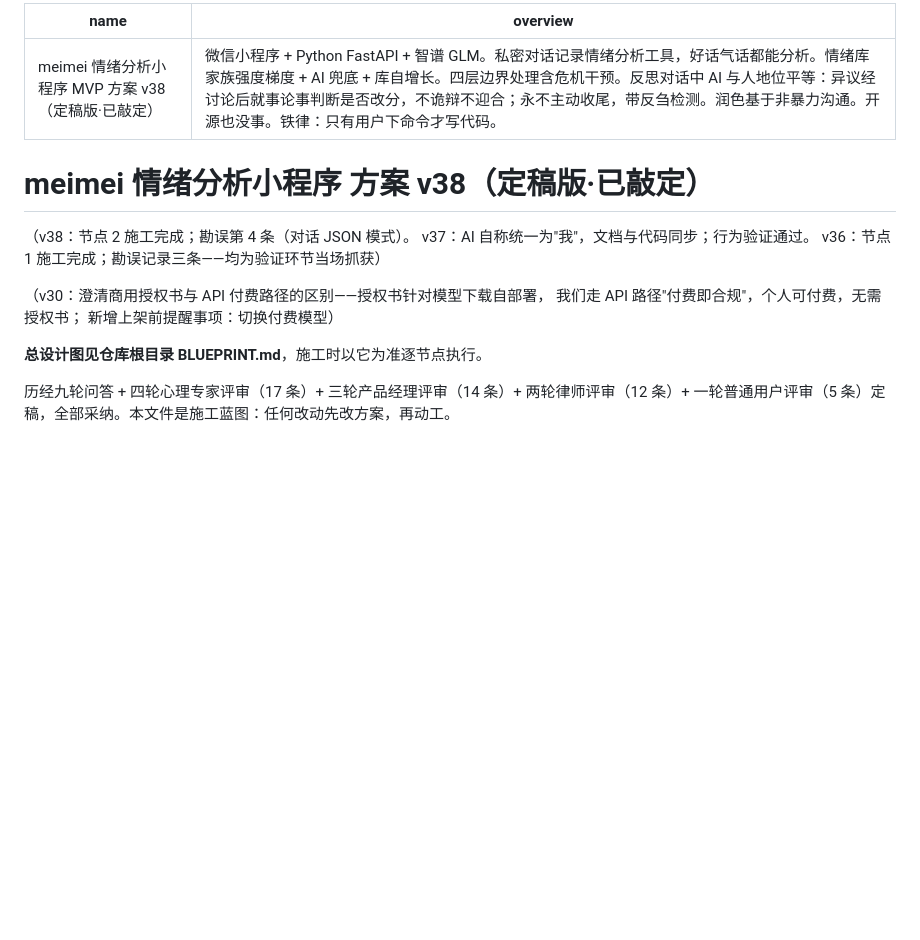
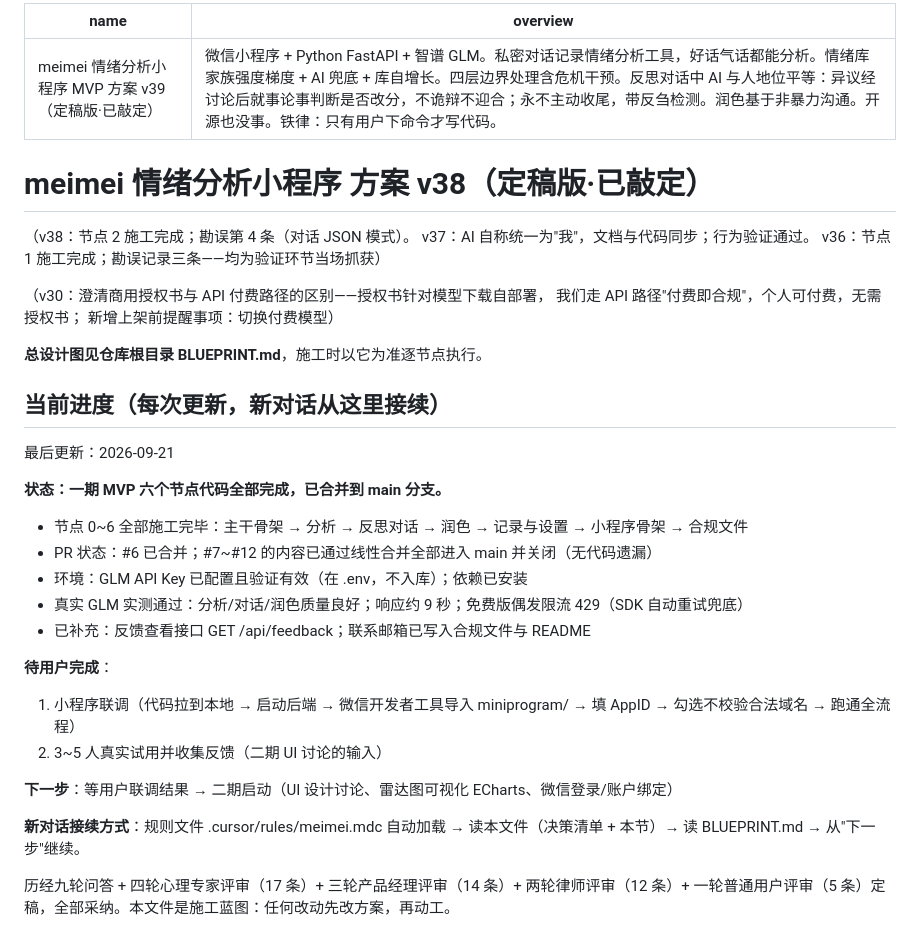
Before and after one commit to meimei553/meimei, a Markdown page: PLAN.md, the part around the change. GitHub-like rendering; blank space fills up the shorter version.

Commit message:
docs: 方案 v39——新增'当前进度'小节（无缝接续用）
新对话/新模型读此节即可接上：MVP 六节点完成、PR 全部处理、
环境就绪、待用户联调与试用、下一步二期

Co-authored-by: meiyu <meimei553@users.noreply.github.com>

```diff
--- a/PLAN.md
+++ b/PLAN.md
@@ -1,5 +1,5 @@
 ---
-name: meimei 情绪分析小程序 MVP 方案 v38（定稿版·已敲定）
+name: meimei 情绪分析小程序 MVP 方案 v39（定稿版·已敲定）
 overview: 微信小程序 + Python FastAPI + 智谱 GLM。私密对话记录情绪分析工具，好话气话都能分析。情绪库家族强度梯度 + AI 兜底 + 库自增长。四层边界处理含危机干预。反思对话中 AI 与人地位平等：异议经讨论后就事论事判断是否改分，不诡辩不迎合；永不主动收尾，带反刍检测。润色基于非暴力沟通。开源也没事。铁律：只有用户下命令才写代码。
 ---
 
@@ -14,6 +14,26 @@ v36：节点 1 施工完成；勘误记录三条——均为验证环节当场
 新增上架前提醒事项：切换付费模型）
 
 **总设计图见仓库根目录 BLUEPRINT.md**，施工时以它为准逐节点执行。
+
+## 当前进度（每次更新，新对话从这里接续）
+
+最后更新：2026-09-21
+
+**状态：一期 MVP 六个节点代码全部完成，已合并到 main 分支。**
+
+- 节点 0~6 全部施工完毕：主干骨架 → 分析 → 反思对话 → 润色 → 记录与设置 → 小程序骨架 → 合规文件
+- PR 状态：#6 已合并；#7~#12 的内容已通过线性合并全部进入 main 并关闭（无代码遗漏）
+- 环境：GLM API Key 已配置且验证有效（在 .env，不入库）；依赖已安装
+- 真实 GLM 实测通过：分析/对话/润色质量良好；响应约 9 秒；免费版偶发限流 429（SDK 自动重试兜底）
+- 已补充：反馈查看接口 GET /api/feedback；联系邮箱已写入合规文件与 README
+
+**待用户完成**：
+1. 小程序联调（代码拉到本地 → 启动后端 → 微信开发者工具导入 miniprogram/ → 填 AppID → 勾选不校验合法域名 → 跑通全流程）
+2. 3~5 人真实试用并收集反馈（二期 UI 讨论的输入）
+
+**下一步**：等用户联调结果 → 二期启动（UI 设计讨论、雷达图可视化 ECharts、微信登录/账户绑定）
+
+**新对话接续方式**：规则文件 .cursor/rules/meimei.mdc 自动加载 → 读本文件（决策清单 + 本节）→ 读 BLUEPRINT.md → 从"下一步"继续。
 
 历经九轮问答 + 四轮心理专家评审（17 条）+ 三轮产品经理评审（14 条）+ 两轮律师评审（12 条）+ 一轮普通用户评审（5 条）定稿，全部采纳。本文件是施工蓝图：任何改动先改方案，再动工。
 
```
